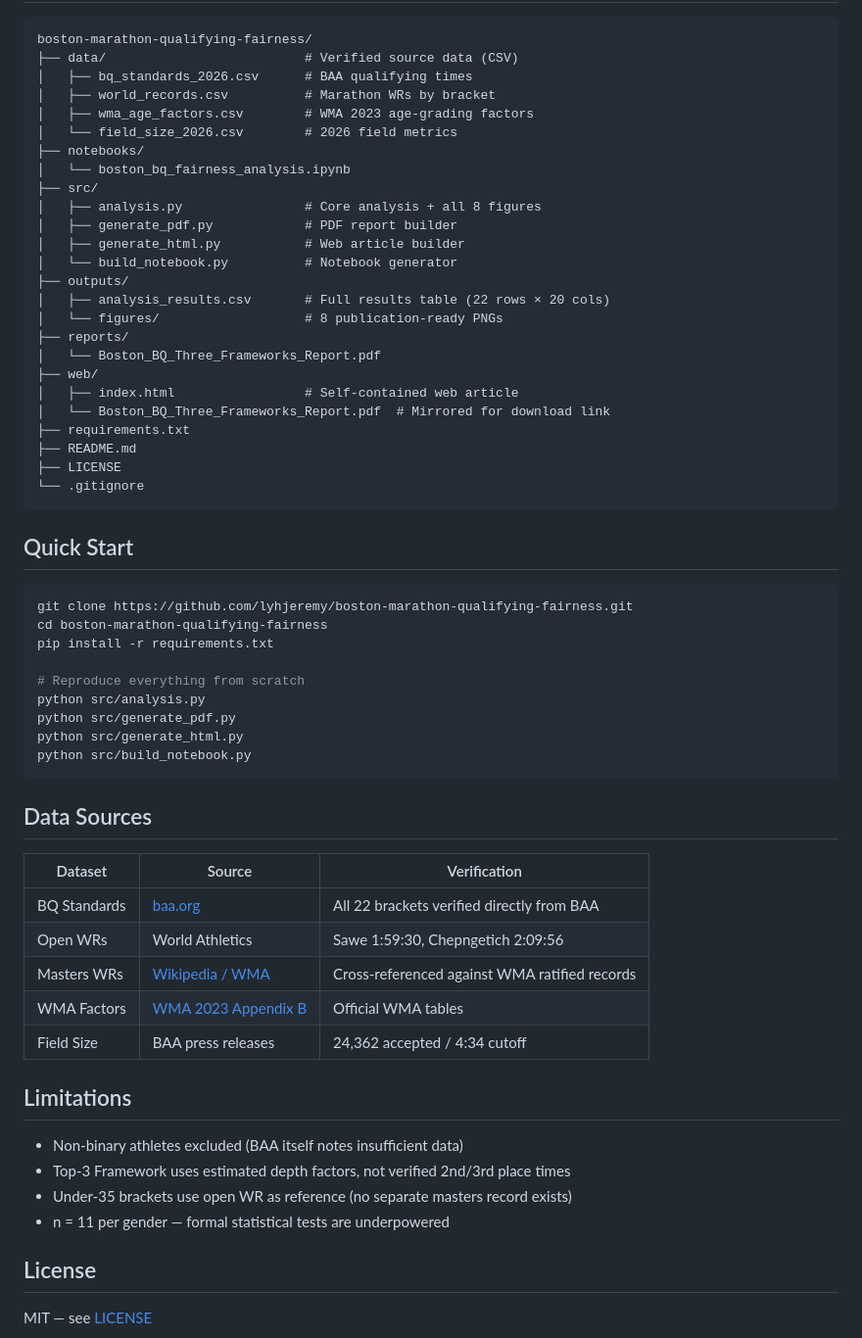
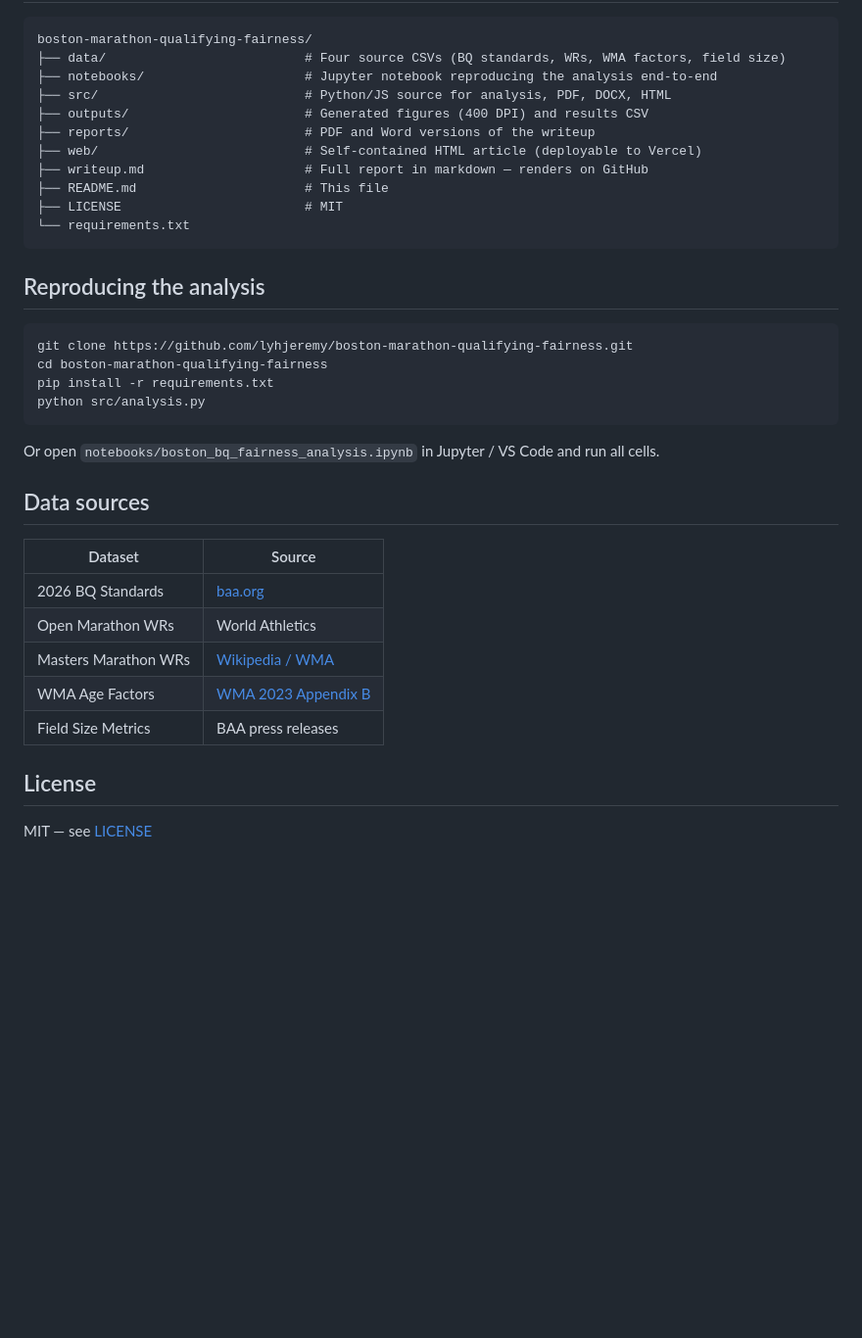
Before and after one commit to lyhjeremy/boston-marathon-qualifying-fairness, a Markdown page: README.md, the part around one of its changes. Shown at 98% size. Drawn GitHub-style; blank space fills up the shorter version.

````diff
--- a/README.md
+++ b/README.md
@@ -43,62 +28,38 @@ Plus two deeper analysis layers:
 
 ```
 boston-marathon-qualifying-fairness/
-├── data/                          # Verified source data (CSV)
-│   ├── bq_standards_2026.csv      # BAA qualifying times
-│   ├── world_records.csv          # Marathon WRs by bracket
-│   ├── wma_age_factors.csv        # WMA 2023 age-grading factors
-│   └── field_size_2026.csv        # 2026 field metrics
-├── notebooks/
-│   └── boston_bq_fairness_analysis.ipynb
-├── src/
-│   ├── analysis.py                # Core analysis + all 8 figures
-│   ├── generate_pdf.py            # PDF report builder
-│   ├── generate_html.py           # Web article builder
-│   └── build_notebook.py          # Notebook generator
-├── outputs/
-│   ├── analysis_results.csv       # Full results table (22 rows × 20 cols)
-│   └── figures/                   # 8 publication-ready PNGs
-├── reports/
-│   └── Boston_BQ_Three_Frameworks_Report.pdf
-├── web/
-│   ├── index.html                 # Self-contained web article
-│   └── Boston_BQ_Three_Frameworks_Report.pdf  # Mirrored for download link
-├── requirements.txt
-├── README.md
-├── LICENSE
-└── .gitignore
+├── data/                          # Four source CSVs (BQ standards, WRs, WMA factors, field size)
+├── notebooks/                     # Jupyter notebook reproducing the analysis end-to-end
+├── src/                           # Python/JS source for analysis, PDF, DOCX, HTML
+├── outputs/                       # Generated figures (400 DPI) and results CSV
+├── reports/                       # PDF and Word versions of the writeup
+├── web/                           # Self-contained HTML article (deployable to Vercel)
+├── writeup.md                     # Full report in markdown — renders on GitHub
+├── README.md                      # This file
+├── LICENSE                        # MIT
+└── requirements.txt
 ```
 
-## Quick Start
+## Reproducing the analysis
 
 ```bash
 git clone https://github.com/lyhjeremy/boston-marathon-qualifying-fairness.git
 cd boston-marathon-qualifying-fairness
 pip install -r requirements.txt
-
-# Reproduce everything from scratch
 python src/analysis.py
-python src/generate_pdf.py
-python src/generate_html.py
-python src/build_notebook.py
 ```
 
-## Data Sources
+Or open `notebooks/boston_bq_fairness_analysis.ipynb` in Jupyter / VS Code and run all cells.
 
-| Dataset | Source | Verification |
-|---------|--------|--------------|
-| BQ Standards | [baa.org](https://www.baa.org/races/boston-marathon/qualify/) | All 22 brackets verified directly from BAA |
-| Open WRs | World Athletics | Sawe 1:59:30, Chepngetich 2:09:56 |
-| Masters WRs | [Wikipedia / WMA](https://en.wikipedia.org/wiki/List_of_masters_world_records_in_road_running) | Cross-referenced against WMA ratified records |
-| WMA Factors | [WMA 2023 Appendix B](https://howardgrubb.co.uk/athletics/wmatnf23.html) | Official WMA tables |
-| Field Size | BAA press releases | 24,362 accepted / 4:34 cutoff |
+## Data sources
 
-## Limitations
-
-- Non-binary athletes excluded (BAA itself notes insufficient data)
-- Top-3 Framework uses estimated depth factors, not verified 2nd/3rd place times
-- Under-35 brackets use open WR as reference (no separate masters record exists)
-- n = 11 per gender — formal statistical tests are underpowered
+| Dataset | Source |
+|---------|--------|
+| 2026 BQ Standards | [baa.org](https://www.baa.org/races/boston-marathon/qualify/) |
+| Open Marathon WRs | World Athletics |
+| Masters Marathon WRs | [Wikipedia / WMA](https://en.wikipedia.org/wiki/List_of_masters_world_records_in_road_running) |
+| WMA Age Factors | [WMA 2023 Appendix B](https://howardgrubb.co.uk/athletics/wmatnf23.html) |
+| Field Size Metrics | BAA press releases |
 
 ## License
 
````
Also changed, not shown: other parts of README.md (+11 -26 lines).
